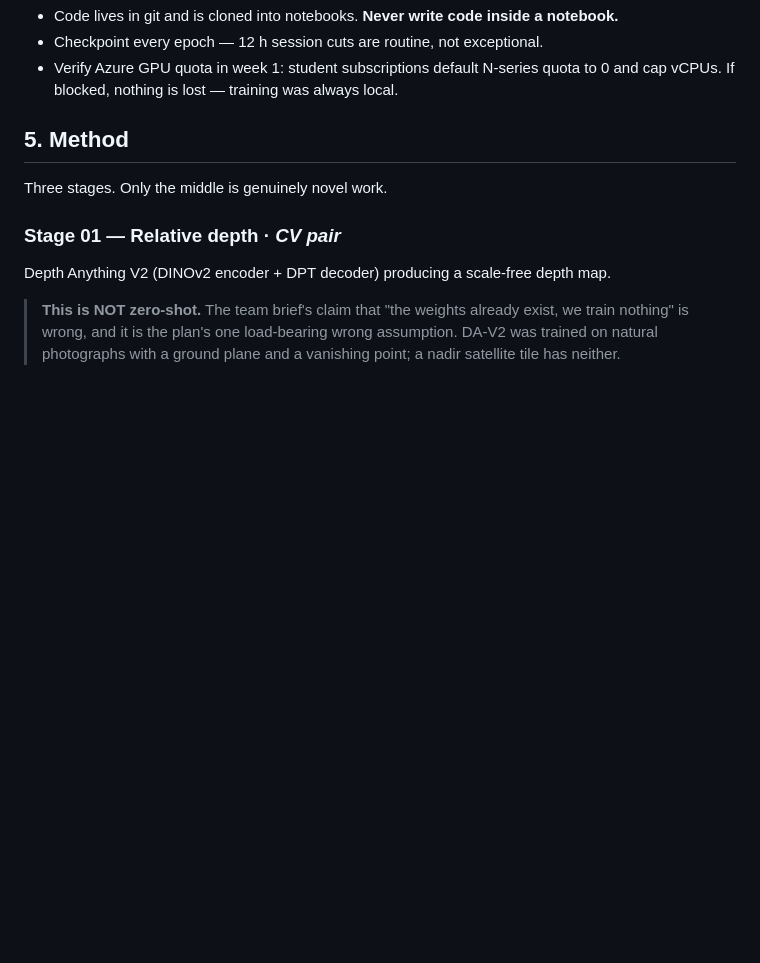
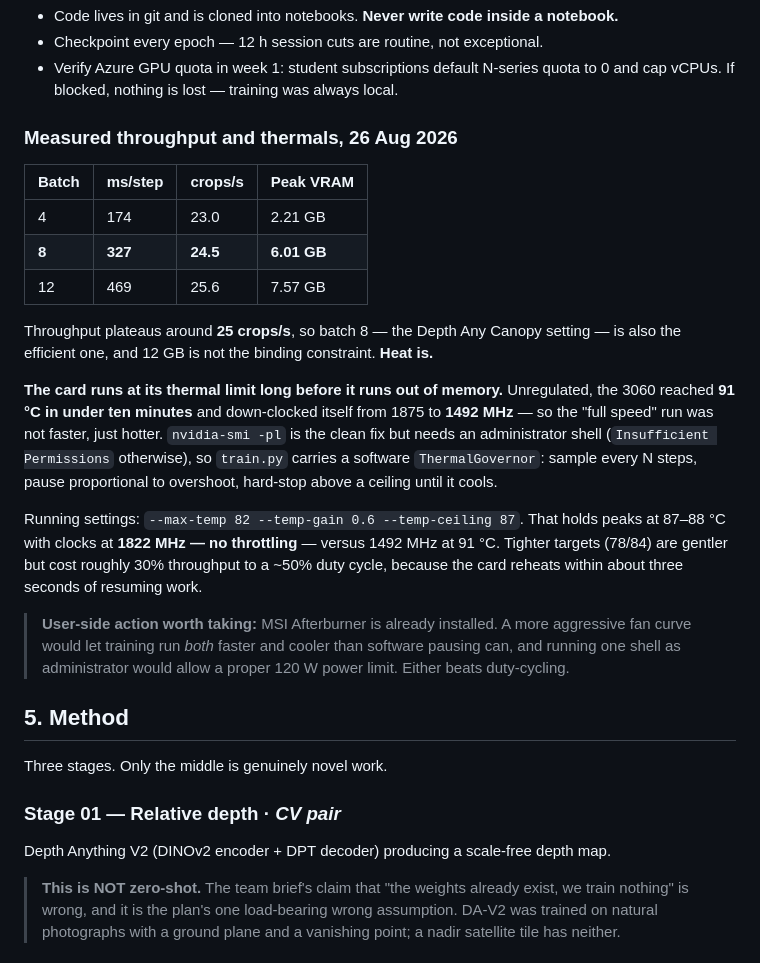
Before and after one commit to zaidnansari2011/sih2026-depthwizard, a Markdown page: PLAN.md, the part around the change. Drawn GitHub-style; blank space fills up the shorter version.

Commit message:
Record measured throughput and thermals in the plan
Throughput plateaus at ~25 crops/s from batch 8, so the Depth Any Canopy batch
size is also the efficient one and 12 GB is not the binding constraint. Heat
is: the card reaches its thermal limit long before it runs out of memory.

Settled on --max-temp 82 --temp-gain 0.6 --temp-ceiling 87, which holds peaks
at 87-88 C with clocks at 1822 MHz and no throttling, versus 1492 MHz at 91 C
unregulated. Measured cost: 111 steps/min against 125 unregulated, so ~89% of
throughput for a bounded peak. The tighter 78/84 target is gentler but costs
~30% because the card reheats within three seconds of resuming work.

Noted the two user-side fixes that would beat duty-cycling outright: a more
aggressive MSI Afterburner fan curve, or an administrator shell for a real
120 W power limit.

```diff
--- a/PLAN.md
+++ b/PLAN.md
@@ -56,6 +56,34 @@ Corollary: *never* let the viewer become the last night's work.
 - Code lives in git and is cloned into notebooks. **Never write code inside a notebook.**
 - Checkpoint every epoch — 12 h session cuts are routine, not exceptional.
 - Verify Azure GPU quota in week 1: student subscriptions default N-series quota to 0 and cap vCPUs. If blocked, nothing is lost — training was always local.
+
+### Measured throughput and thermals, 26 Aug 2026
+
+| Batch | ms/step | crops/s | Peak VRAM |
+|---|---|---|---|
+| 4 | 174 | 23.0 | 2.21 GB |
+| **8** | **327** | **24.5** | **6.01 GB** |
+| 12 | 469 | 25.6 | 7.57 GB |
+
+Throughput plateaus around **25 crops/s**, so batch 8 — the Depth Any Canopy setting — is
+also the efficient one, and 12 GB is not the binding constraint. **Heat is.**
+
+**The card runs at its thermal limit long before it runs out of memory.** Unregulated, the
+3060 reached **91 °C in under ten minutes** and down-clocked itself from 1875 to
+**1492 MHz** — so the "full speed" run was not faster, just hotter. `nvidia-smi -pl` is the
+clean fix but needs an administrator shell (`Insufficient Permissions` otherwise), so
+`train.py` carries a software `ThermalGovernor`: sample every N steps, pause proportional
+to overshoot, hard-stop above a ceiling until it cools.
+
+Running settings: `--max-temp 82 --temp-gain 0.6 --temp-ceiling 87`. That holds peaks at
+87–88 °C with clocks at **1822 MHz — no throttling** — versus 1492 MHz at 91 °C. Tighter
+targets (78/84) are gentler but cost roughly 30% throughput to a ~50% duty cycle, because
+the card reheats within about three seconds of resuming work.
+
+> **User-side action worth taking:** MSI Afterburner is already installed. A more
+> aggressive fan curve would let training run *both* faster and cooler than software
+> pausing can, and running one shell as administrator would allow a proper 120 W power
+> limit. Either beats duty-cycling.
 
 ## 5. Method
 
```
